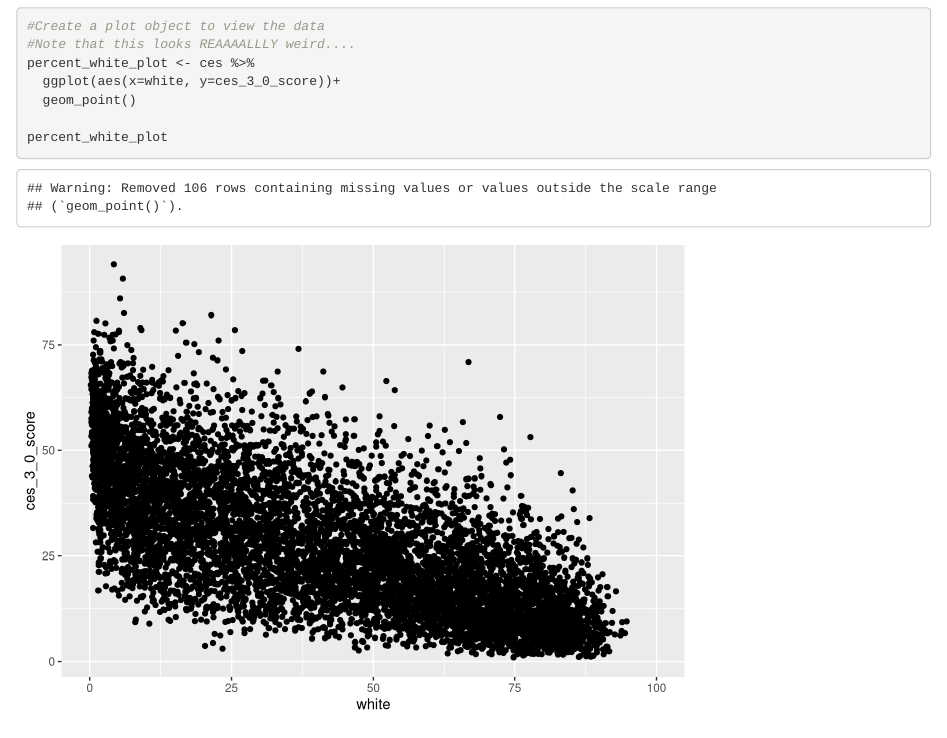
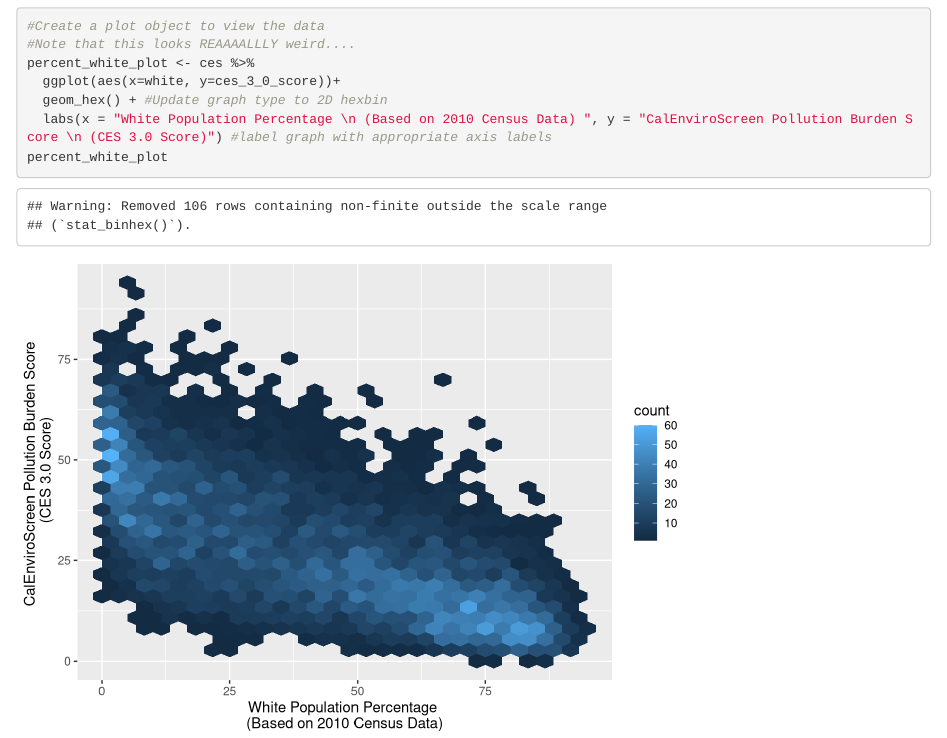
Before and after one commit to katcotti/ejscreen-group-14, an R Markdown document (src/group_14_ca_ej.Rmd): the page in a window 1100 px wide, from 250 px down. Rendered offline with R 4.5, knitr and Pandoc, with nearby package versions; column names are cleaned by a stand-in for the janitor package.

Commit message:
Updated graph to 2D hexbin & updated axes labels.

````diff
--- a/src/group_14_ca_ej.Rmd
+++ b/src/group_14_ca_ej.Rmd
@@ -25,7 +25,7 @@ janitor::clean_names()
 #Note that this looks REAAAALLLY weird....
 percent_white_plot <- ces %>%
   ggplot(aes(x=white, y=ces_3_0_score))+
-  geom_point()
-
+  geom_hex() + #Update graph type to 2D hexbin
+  labs(x = "White Population Percentage \n (Based on 2010 Census Data) ", y = "CalEnviroScreen Pollution Burden Score \n (CES 3.0 Score)") #label graph with appropriate axis labels
 percent_white_plot
 ```
````
